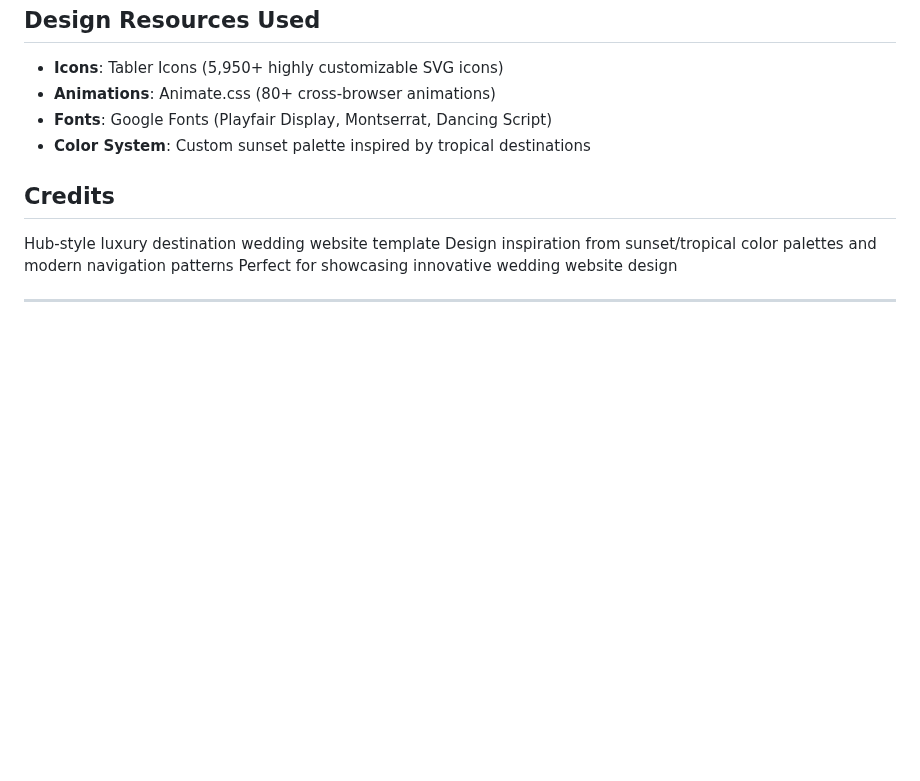
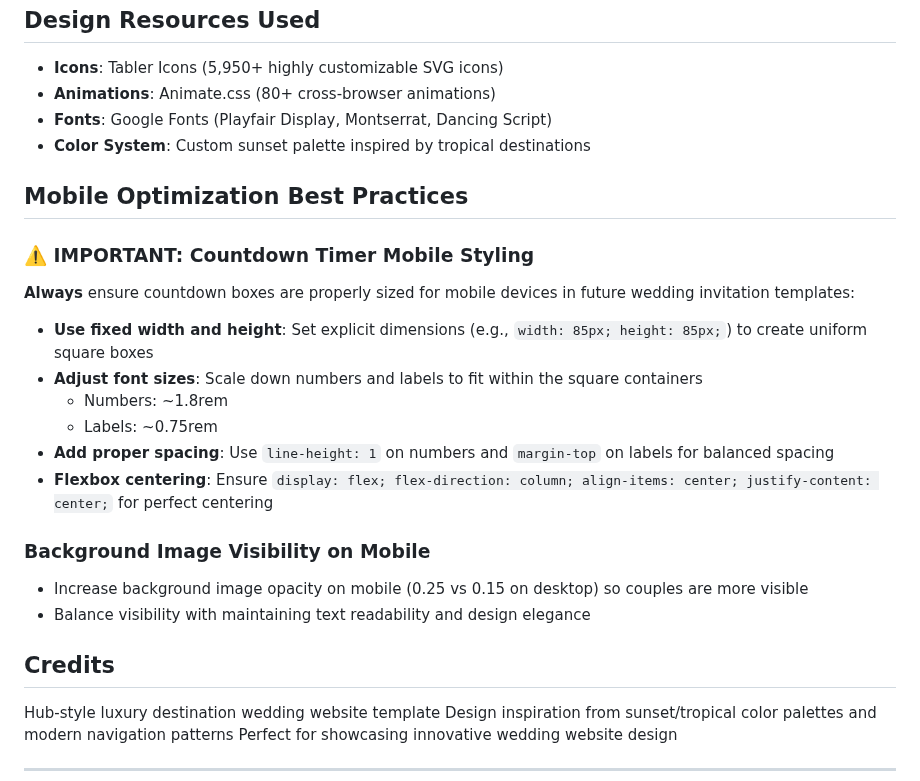
Before and after one commit to gattari86/invitation3, a Markdown page: README.md, the part around the change. GitHub-like rendering; blank space fills up the shorter version.

Commit message:
Add mobile optimization best practices for future templates

```diff
--- a/README.md
+++ b/README.md
@@ -101,6 +101,24 @@ wedding-invitation-hub/
 - **Fonts**: Google Fonts (Playfair Display, Montserrat, Dancing Script)
 - **Color System**: Custom sunset palette inspired by tropical destinations
 
+## Mobile Optimization Best Practices
+
+### ⚠️ IMPORTANT: Countdown Timer Mobile Styling
+
+**Always** ensure countdown boxes are properly sized for mobile devices in future wedding invitation templates:
+
+- **Use fixed width and height**: Set explicit dimensions (e.g., `width: 85px; height: 85px;`) to create uniform square boxes
+- **Adjust font sizes**: Scale down numbers and labels to fit within the square containers
+  - Numbers: ~1.8rem
+  - Labels: ~0.75rem
+- **Add proper spacing**: Use `line-height: 1` on numbers and `margin-top` on labels for balanced spacing
+- **Flexbox centering**: Ensure `display: flex; flex-direction: column; align-items: center; justify-content: center;` for perfect centering
+
+### Background Image Visibility on Mobile
+
+- Increase background image opacity on mobile (0.25 vs 0.15 on desktop) so couples are more visible
+- Balance visibility with maintaining text readability and design elegance
+
 ## Credits
 
 Hub-style luxury destination wedding website template
```
